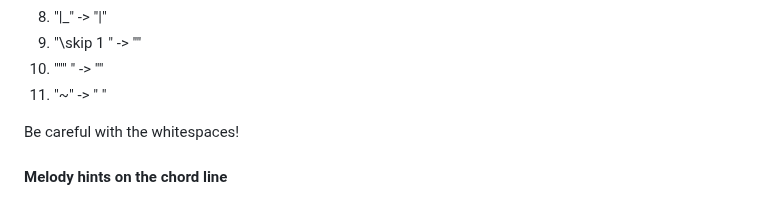
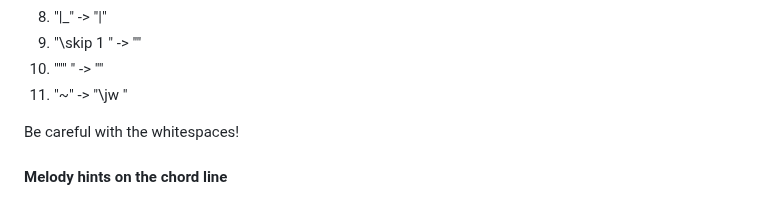
Before and after one commit to unilaiva/unilaiva-songbook, a Markdown page: README.md, the part around the change. GitHub-like rendering.

Commit message:
Doc: Update LP -> TeX replacements: ~ -> \jw

```diff
--- a/README.md
+++ b/README.md
@@ -508,7 +508,7 @@ the following string replacements ought to be done in the following order:
  8. "|_" -> "|"
  9. "\skip 1 " -> ""
 10. "\"\" " -> ""
-11. "~" -> " "
+11. "~" -> "\jw "
 
 Be careful with the whitespaces!
 
```
